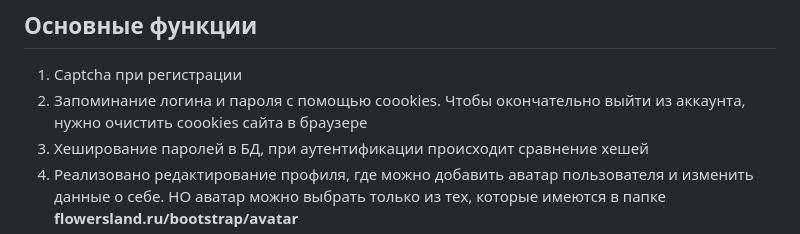
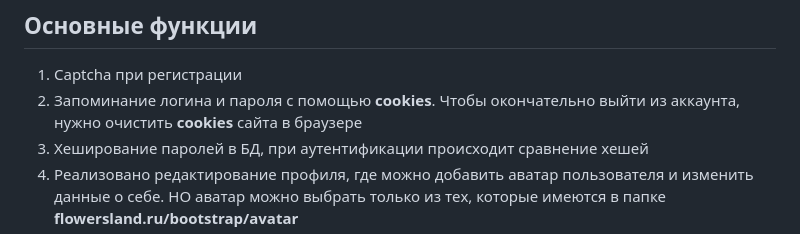
Before and after one commit to hentaimean/FlowersLand, a Markdown page: README.md, the part around the change. Rendered like a GitHub page.

```diff
--- a/README.md
+++ b/README.md
@@ -8,7 +8,7 @@
 ## Основные функции
 
 1) Captcha при регистрации
-2) Запоминание логина и пароля с помощью coookies. Чтобы окончательно выйти из аккаунта, нужно очистить coookies сайта в браузере
+2) Запоминание логина и пароля с помощью <b>cookies</b>. Чтобы окончательно выйти из аккаунта, нужно очистить <b>cookies</b> сайта в браузере
 3) Хеширование паролей в БД, при аутентификации происходит сравнение хешей
 4) Реализовано редактирование профиля, где можно добавить аватар пользователя и изменить данные о себе. НО аватар можно выбрать только из тех, которые имеются в папке <b>flowersland.ru/bootstrap/avatar</b>
 5) Присутствует admin-панель, в которой можно добавлять/удалять/редактировать категории и товары, блокировать/удалять пользователей, менять статус заказанного пользователем товара
```
